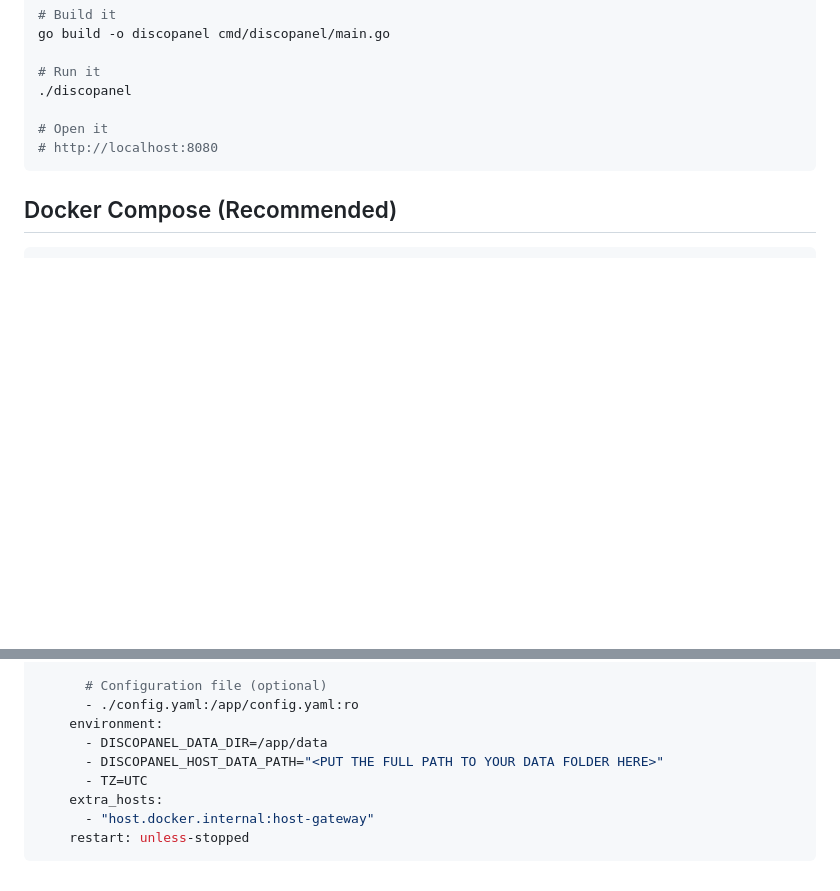
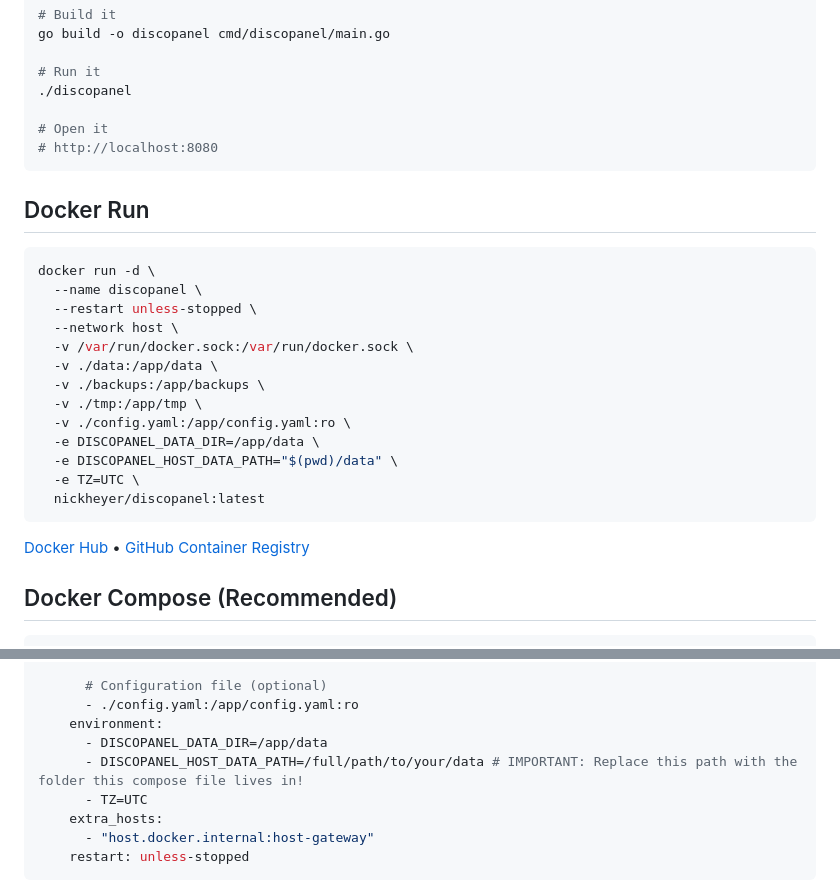
Before and after one commit to nickheyer/discopanel, a Markdown page: README.md, 2 parts joined by grey strips. Drawn GitHub-style; blank space fills up the shorter version.

Commit message:
fixed and added docker run

````diff
--- a/README.md
+++ b/README.md
@@ -42,6 +42,26 @@ go build -o discopanel cmd/discopanel/main.go
 # http://localhost:8080
 ```
 
+## Docker Run
+
+```bash
+docker run -d \
+  --name discopanel \
+  --restart unless-stopped \
+  --network host \
+  -v /var/run/docker.sock:/var/run/docker.sock \
+  -v ./data:/app/data \
+  -v ./backups:/app/backups \
+  -v ./tmp:/app/tmp \
+  -v ./config.yaml:/app/config.yaml:ro \
+  -e DISCOPANEL_DATA_DIR=/app/data \
+  -e DISCOPANEL_HOST_DATA_PATH="$(pwd)/data" \
+  -e TZ=UTC \
+  nickheyer/discopanel:latest
+```
+
+[Docker Hub](https://hub.docker.com/r/nickheyer/discopanel) • [GitHub Container Registry](https://github.com/nickheyer/discopanel/pkgs/container/discopanel)
+
 ## Docker Compose (Recommended)
 
 ```yaml
@@ -71,7 +91,7 @@ services:
       - ./config.yaml:/app/config.yaml:ro
     environment:
       - DISCOPANEL_DATA_DIR=/app/data
-      - DISCOPANEL_HOST_DATA_PATH="<PUT THE FULL PATH TO YOUR DATA FOLDER HERE>"
+      - DISCOPANEL_HOST_DATA_PATH=/full/path/to/your/data # IMPORTANT: Replace this path with the folder this compose file lives in!
       - TZ=UTC
     extra_hosts:
       - "host.docker.internal:host-gateway"
````
